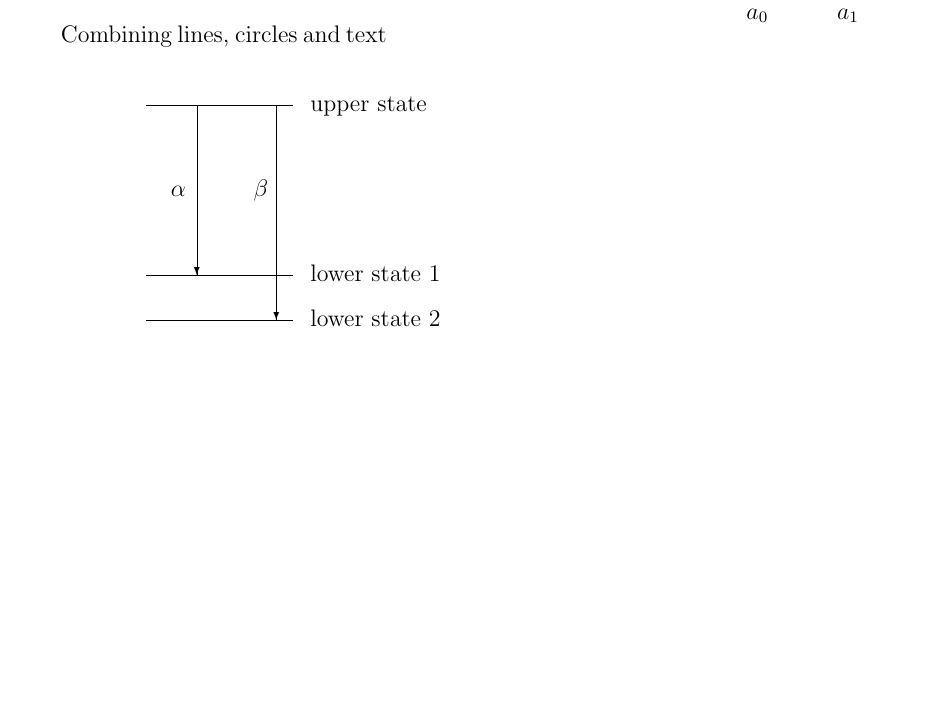
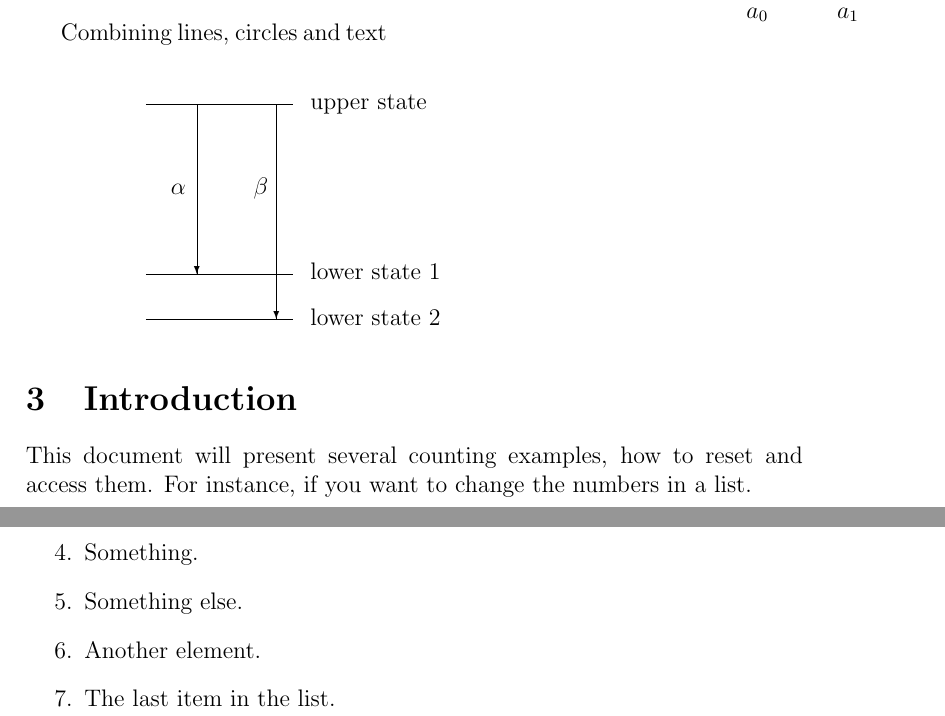
Before and after one commit to Daim-Nickel-Penny/LaTeX-Notes, a LaTeX paper (LaTeX.tex): part of page 3 of 3 before the commit and two parts of pages 3 and 4 of 4 after it, the two joined at a grey line, cut so that both start at the same text, the shorter picture padded with empty space. Compiled offline with pdfLaTeX.

Commit message:
Update LaTeX.tex

```diff
--- a/LaTeX.tex
+++ b/LaTeX.tex
@@ -216,5 +216,17 @@ Combining lines, circles and text
 \put(220,5){lower state 2}
 \end{picture}
 
+\section{Introduction}
+This document will present several counting examples, how to reset and
+access them. For instance, if you want to change the numbers in a list.
+
+\begin{enumerate}
+\setcounter{enumi}{3}
+\item Something.
+\item Something else.
+\item Another element.
+\item The last item in the list.
+\end{enumerate}
+
 
 \end{document}
```
